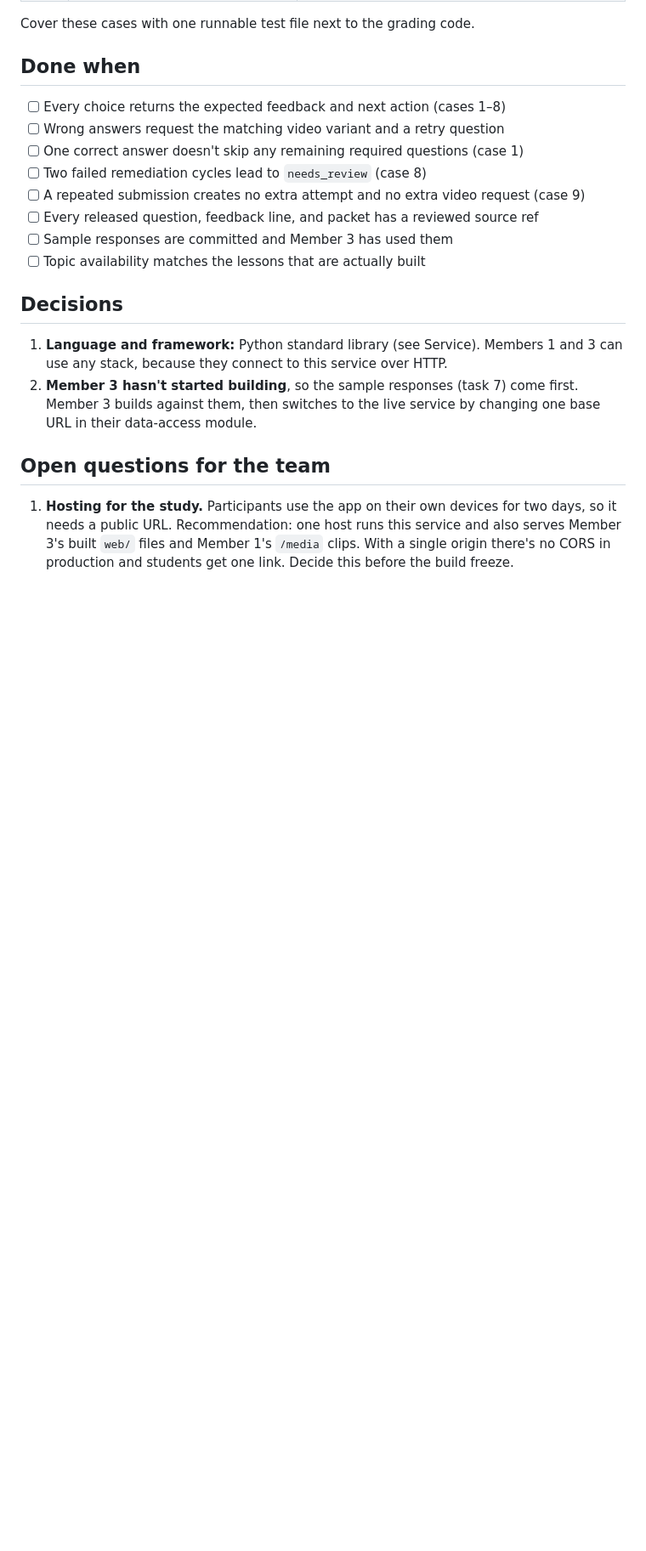
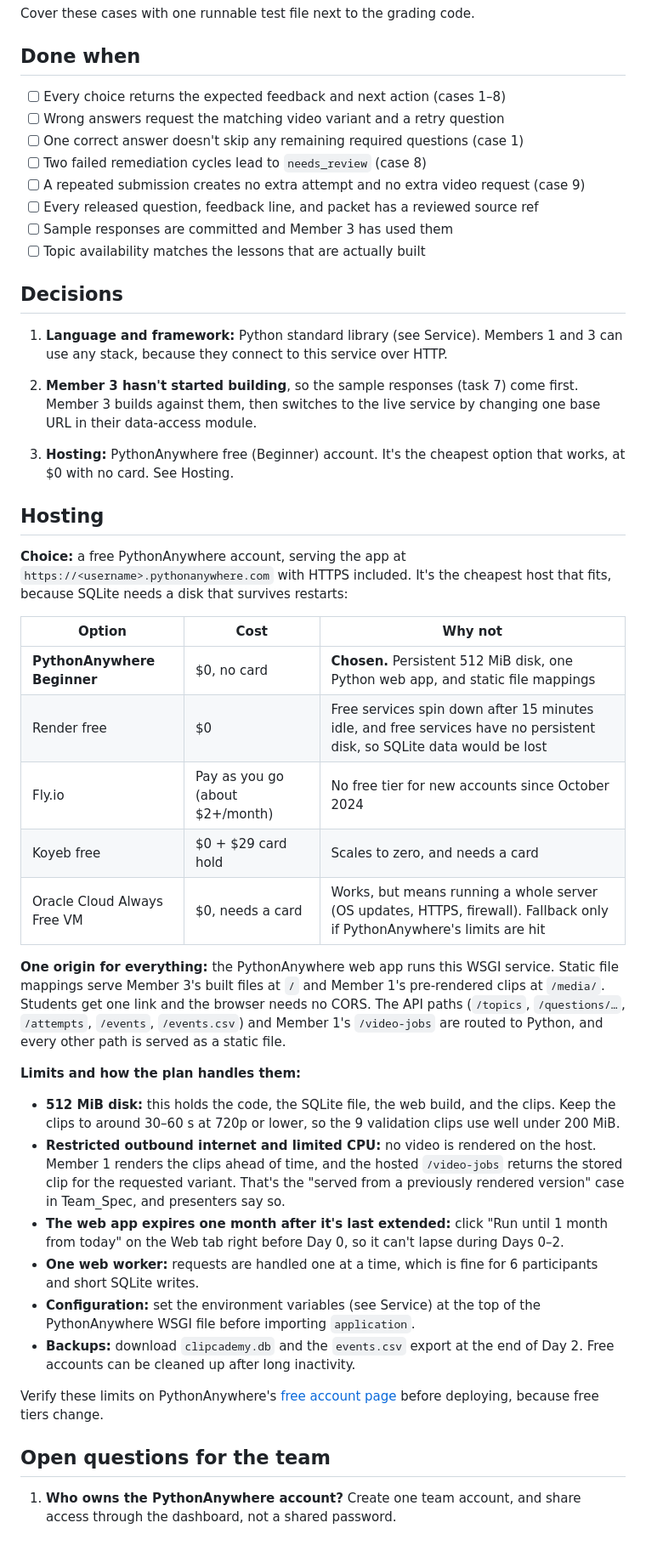
Before and after one commit to skarne21/Clipcademy, a Markdown page: Context/Member2_SPEC.md, the part around one of its changes. Shown at 85% size. Drawn GitHub-style; blank space fills up the shorter version.

Commit message:
Host the study build on PythonAnywhere free
- Cheapest option with a persistent disk for SQLite; alternatives compared
- One origin: WSGI service plus static web build and pre-rendered clips
- Member 2 service becomes a stdlib WSGI app (wsgiref locally)
- Member 1 pre-renders clips; Member 3 ships static files with relative API paths
- Deploy, expiry extension, and backup steps added to the validation plan

```diff
--- a/Context/Member2_SPEC.md
+++ b/Context/Member2_SPEC.md
@@ -327,6 +327,32 @@ Cover these cases with one runnable test file next to the grading code.
 1. **Language and framework:** Python standard library (see Service). Members 1 and 3 can use any stack, because they connect to this service over HTTP.
 2. **Member 3 hasn't started building**, so the sample responses (task 7) come first. Member 3 builds against them, then switches to the live service by changing one base URL in their data-access module.
 
+3. **Hosting:** PythonAnywhere free (Beginner) account. It's the cheapest option that works, at $0 with no card. See Hosting.
+
+## Hosting
+
+**Choice:** a free PythonAnywhere account, serving the app at `https://<username>.pythonanywhere.com` with HTTPS included. It's the cheapest host that fits, because SQLite needs a disk that survives restarts:
+
+| Option | Cost | Why not |
+| --- | --- | --- |
+| **PythonAnywhere Beginner** | $0, no card | **Chosen.** Persistent 512 MiB disk, one Python web app, and static file mappings |
+| Render free | $0 | Free services spin down after 15 minutes idle, and free services have no persistent disk, so SQLite data would be lost |
+| Fly.io | Pay as you go (about $2+/month) | No free tier for new accounts since October 2024 |
+| Koyeb free | $0 + $29 card hold | Scales to zero, and needs a card |
+| Oracle Cloud Always Free VM | $0, needs a card | Works, but means running a whole server (OS updates, HTTPS, firewall). Fallback only if PythonAnywhere's limits are hit |
+
+**One origin for everything:** the PythonAnywhere web app runs this WSGI service. Static file mappings serve Member 3's built files at `/` and Member 1's pre-rendered clips at `/media/`. Students get one link and the browser needs no CORS. The API paths (`/topics`, `/questions/…`, `/attempts`, `/events`, `/events.csv`) and Member 1's `/video-jobs` are routed to Python, and every other path is served as a static file.
+
+**Limits and how the plan handles them:**
+- **512 MiB disk:** this holds the code, the SQLite file, the web build, and the clips. Keep the clips to around 30–60 s at 720p or lower, so the 9 validation clips use well under 200 MiB.
+- **Restricted outbound internet and limited CPU:** no video is rendered on the host. Member 1 renders the clips ahead of time, and the hosted `/video-jobs` returns the stored clip for the requested variant. That's the "served from a previously rendered version" case in Team_Spec, and presenters say so.
+- **The web app expires one month after it's last extended:** click "Run until 1 month from today" on the Web tab right before Day 0, so it can't lapse during Days 0–2.
+- **One web worker:** requests are handled one at a time, which is fine for 6 participants and short SQLite writes.
+- **Configuration:** set the environment variables (see Service) at the top of the PythonAnywhere WSGI file before importing `application`.
+- **Backups:** download `clipcademy.db` and the `events.csv` export at the end of Day 2. Free accounts can be cleaned up after long inactivity.
+
+Verify these limits on PythonAnywhere's [free account page](https://help.pythonanywhere.com/pages/FreeAccountsFeatures/) before deploying, because free tiers change.
+
 ## Open questions for the team
 
-1. **Hosting for the study.** Participants use the app on their own devices for two days, so it needs a public URL. Recommendation: one host runs this service and also serves Member 3's built `web/` files and Member 1's `/media` clips. With a single origin there's no CORS in production and students get one link. Decide this before the build freeze.
+1. **Who owns the PythonAnywhere account?** Create one team account, and share access through the dashboard, not a shared password.
```
Also changed, not shown: other parts of Context/Member2_SPEC.md (+1 -1 lines), Context/Team_Spec.md (+6 -0 lines), Context/validation-plan.md (+1 -0 lines).
